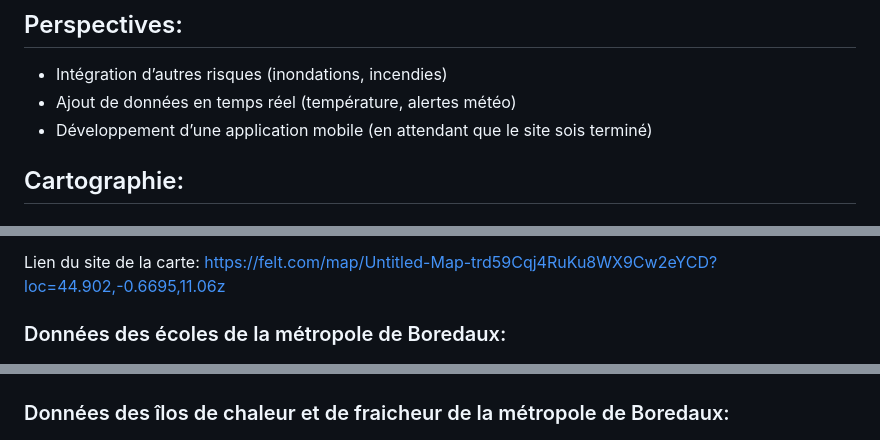
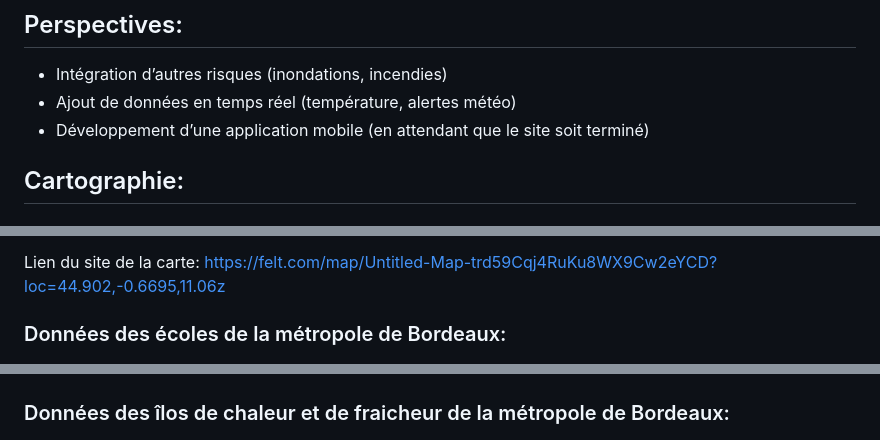
Before and after one commit to Luidgiwtsn/holbertonschool-hackathon-tbm, a Markdown page: sentinelle-backend/README.md, 3 parts joined by grey strips. Drawn GitHub-style.

```diff
--- a/sentinelle-backend/README.md
+++ b/sentinelle-backend/README.md
@@ -30,7 +30,7 @@ L’application fournit ainsi des informations adaptées à chaque type d’util
 ## Perspectives:
 - Intégration d’autres risques (inondations, incendies)
 - Ajout de données en temps réel (température, alertes météo)
-- Développement d’une application mobile (en attendant que le site sois terminé)
+- Développement d’une application mobile (en attendant que le site soit terminé)
 
 
 ## Cartographie:
@@ -53,9 +53,9 @@ Felt a permis de croiser différentes couches de données (îlots de chaleur, é
 Lien du site de la carte: https://felt.com/map/Untitled-Map-trd59Cqj4RuKu8WX9Cw2eYCD?loc=44.902,-0.6695,11.06z
 
 
-### Données des écoles de la métropole de Boredaux:
+### Données des écoles de la métropole de Bordeaux:
 
 ![Carte des risques](images/Sentinelle_ecole.JPG)
-### Données des îlos de chaleur et de fraicheur de la métropole de Boredaux:
+### Données des îlos de chaleur et de fraicheur de la métropole de Bordeaux:
 
 ![Carte des risques](images/Sentinelle_chaleur_fraicheur.JPG)
```
Also changed, not shown: other parts of sentinelle-backend/README.md (+3 -3 lines).
